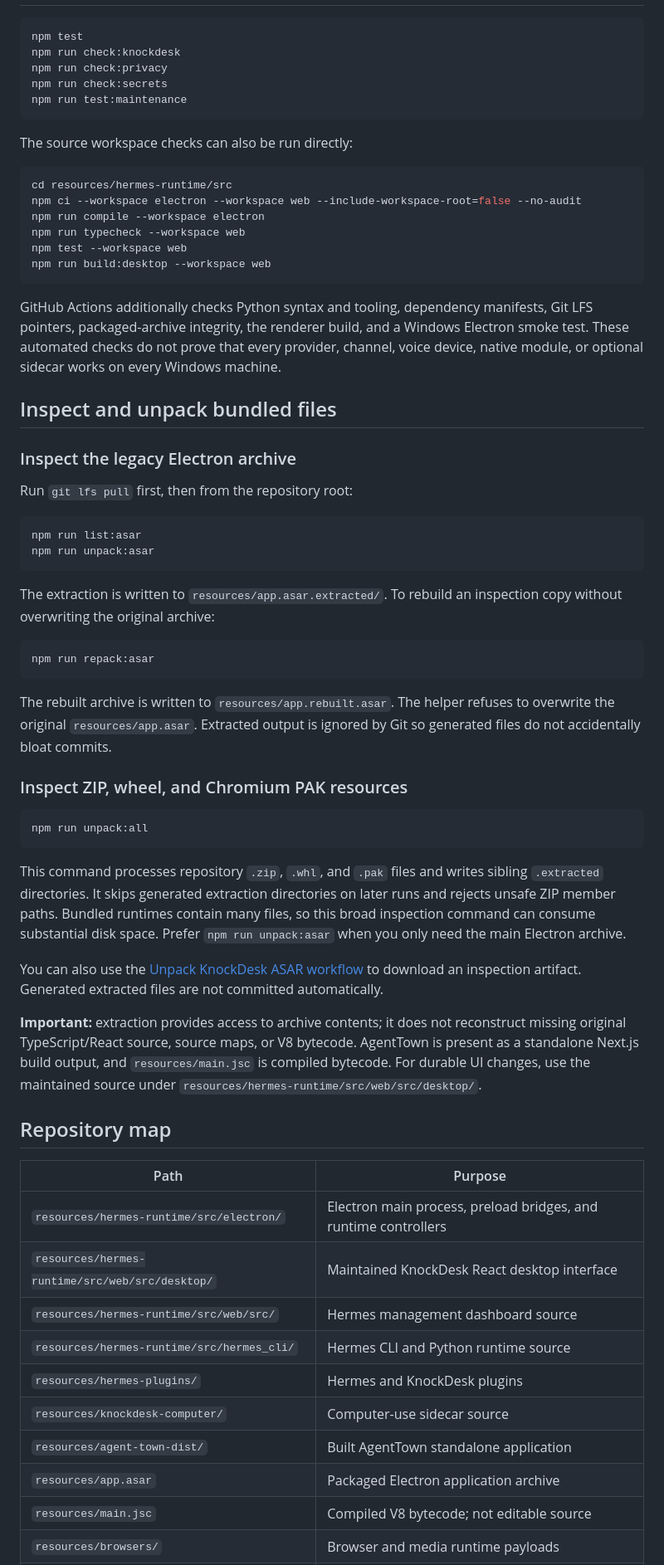
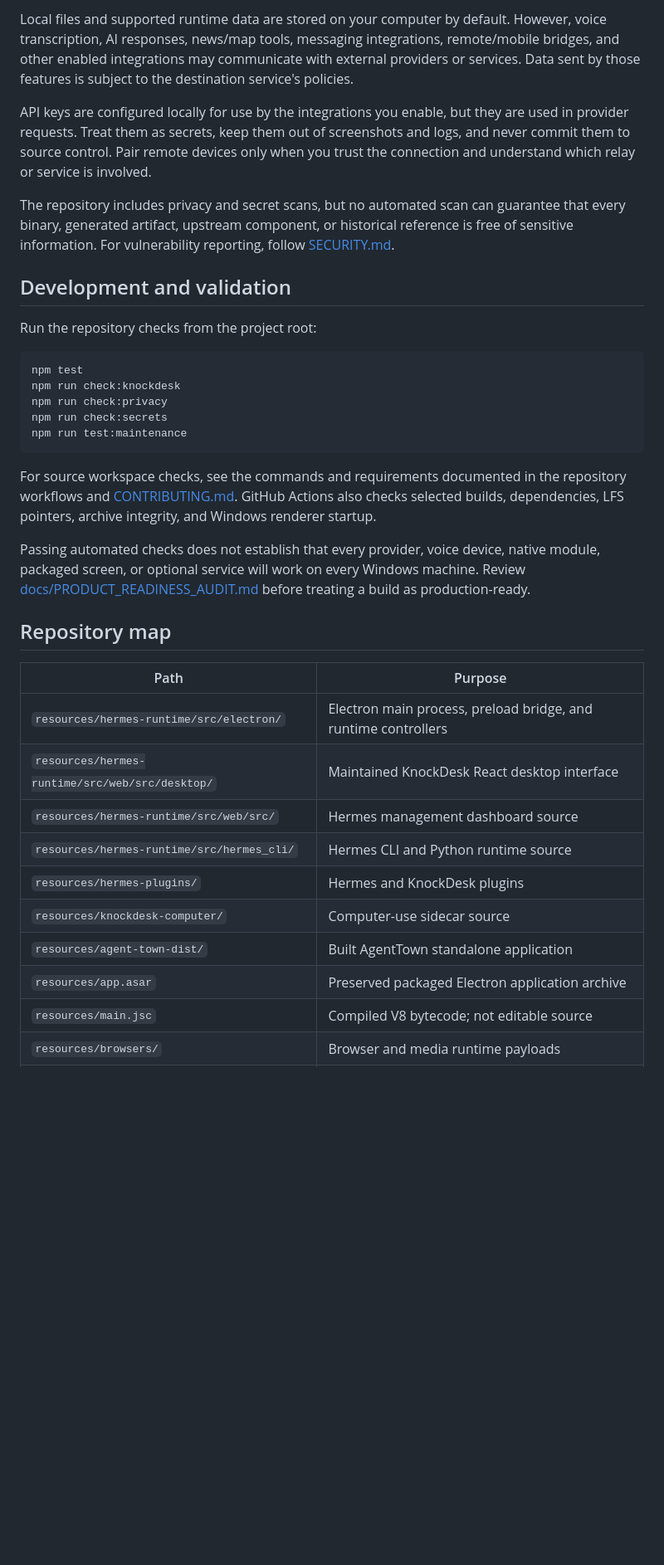
Before and after one commit to OpKnock/KnockDesk, a Markdown page: README.md, the part around one of its changes. Shown at 83% size. Drawn GitHub-style; blank space fills up the shorter version.

````diff
--- a/README.md
+++ b/README.md
@@ -52,3 +105,12 @@ The renderer can open without a working Hermes runtime. To use the assistant and
+Local files and supported runtime data are stored on your computer by default. However, voice transcription, AI responses, news/map tools, messaging integrations, remote/mobile bridges, and other enabled integrations may communicate with external providers or services. Data sent by those features is subject to the destination service's policies.
+
+API keys are configured locally for use by the integrations you enable, but they are used in provider requests. Treat them as secrets, keep them out of screenshots and logs, and never commit them to source control. Pair remote devices only when you trust the connection and understand which relay or service is involved.
+
+The repository includes privacy and secret scans, but no automated scan can guarantee that every binary, generated artifact, upstream component, or historical reference is free of sensitive information. For vulnerability reporting, follow [SECURITY.md](SECURITY.md).
+
+## Development and validation
+
+Run the repository checks from the project root:
 
 ```powershell
 npm test
@@ -58,62 +120,22 @@ npm run check:secrets
 npm run test:maintenance
 ```
 
-The source workspace checks can also be run directly:
+For source workspace checks, see the commands and requirements documented in the repository workflows and [CONTRIBUTING.md](CONTRIBUTING.md). GitHub Actions also checks selected builds, dependencies, LFS pointers, archive integrity, and Windows renderer startup.
 
-```powershell
-cd resources/hermes-runtime/src
-npm ci --workspace electron --workspace web --include-workspace-root=false --no-audit
-npm run compile --workspace electron
-npm run typecheck --workspace web
-npm test --workspace web
-npm run build:desktop --workspace web
-```
-
-GitHub Actions additionally checks Python syntax and tooling, dependency manifests, Git LFS pointers, packaged-archive integrity, the renderer build, and a Windows Electron smoke test. These automated checks do not prove that every provider, channel, voice device, native module, or optional sidecar works on every Windows machine.
-
-## Inspect and unpack bundled files
-
-### Inspect the legacy Electron archive
-
-Run `git lfs pull` first, then from the repository root:
-
-```powershell
-npm run list:asar
-npm run unpack:asar
-```
-
-The extraction is written to `resources/app.asar.extracted/`. To rebuild an inspection copy without overwriting the original archive:
-
-```powershell
-npm run repack:asar
-```
-
-The rebuilt archive is written to `resources/app.rebuilt.asar`. The helper refuses to overwrite the original `resources/app.asar`. Extracted output is ignored by Git so generated files do not accidentally bloat commits.
-
-### Inspect ZIP, wheel, and Chromium PAK resources
-
-```powershell
-npm run unpack:all
-```
-
-This command processes repository `.zip`, `.whl`, and `.pak` files and writes sibling `.extracted` directories. It skips generated extraction directories on later runs and rejects unsafe ZIP member paths. Bundled runtimes contain many files, so this broad inspection command can consume substantial disk space. Prefer `npm run unpack:asar` when you only need the main Electron archive.
-
-You can also use the [Unpack KnockDesk ASAR workflow](https://github.com/OpKnock/KnockDesk/actions/workflows/unpack-asar.yml) to download an inspection artifact. Generated extracted files are not committed automatically.
-
-**Important:** extraction provides access to archive contents; it does not reconstruct missing original TypeScript/React source, source maps, or V8 bytecode. AgentTown is present as a standalone Next.js build output, and `resources/main.jsc` is compiled bytecode. For durable UI changes, use the maintained source under `resources/hermes-runtime/src/web/src/desktop/`.
+Passing automated checks does not establish that every provider, voice device, native module, packaged screen, or optional service will work on every Windows machine. Review [docs/PRODUCT_READINESS_AUDIT.md](docs/PRODUCT_READINESS_AUDIT.md) before treating a build as production-ready.
 
 ## Repository map
 
 | Path | Purpose |
 |---|---|
-| `resources/hermes-runtime/src/electron/` | Electron main process, preload bridges, and runtime controllers |
+| `resources/hermes-runtime/src/electron/` | Electron main process, preload bridge, and runtime controllers |
 | `resources/hermes-runtime/src/web/src/desktop/` | Maintained KnockDesk React desktop interface |
 | `resources/hermes-runtime/src/web/src/` | Hermes management dashboard source |
 | `resources/hermes-runtime/src/hermes_cli/` | Hermes CLI and Python runtime source |
 | `resources/hermes-plugins/` | Hermes and KnockDesk plugins |
 | `resources/knockdesk-computer/` | Computer-use sidecar source |
 | `resources/agent-town-dist/` | Built AgentTown standalone application |
-| `resources/app.asar` | Packaged Electron application archive |
+| `resources/app.asar` | Preserved packaged Electron application archive |
 | `resources/main.jsc` | Compiled V8 bytecode; not editable source |
 | `resources/browsers/` | Browser and media runtime payloads |
 | `scripts/` | Build, test, privacy, inventory, and unpacking utilities |
````
Also changed, not shown: other parts of README.md (+83 -40 lines).
